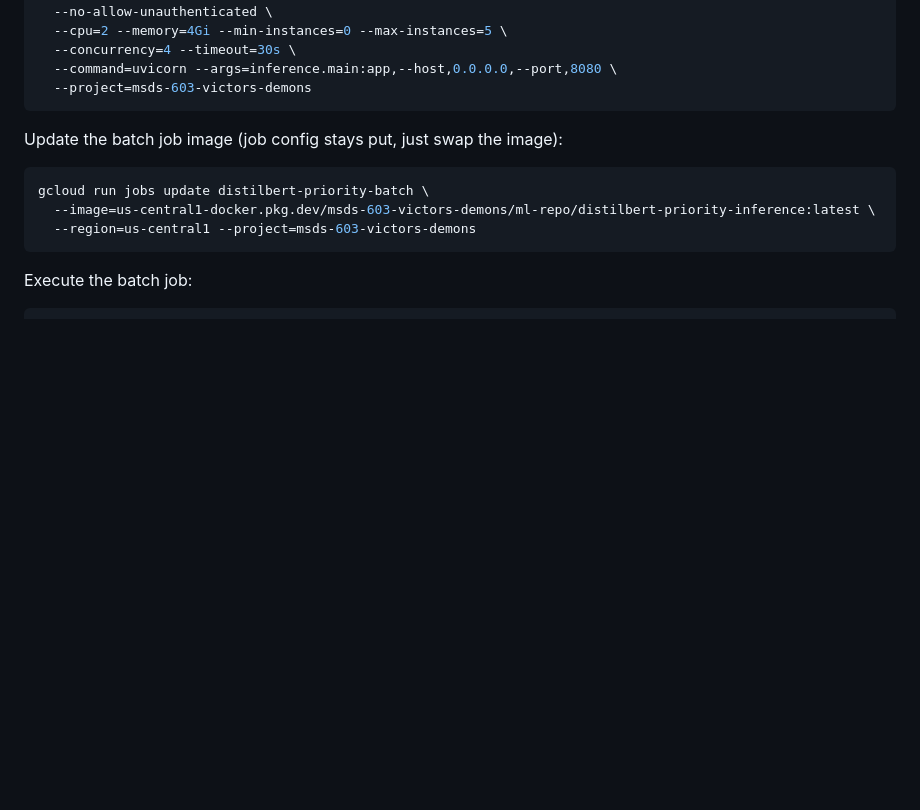
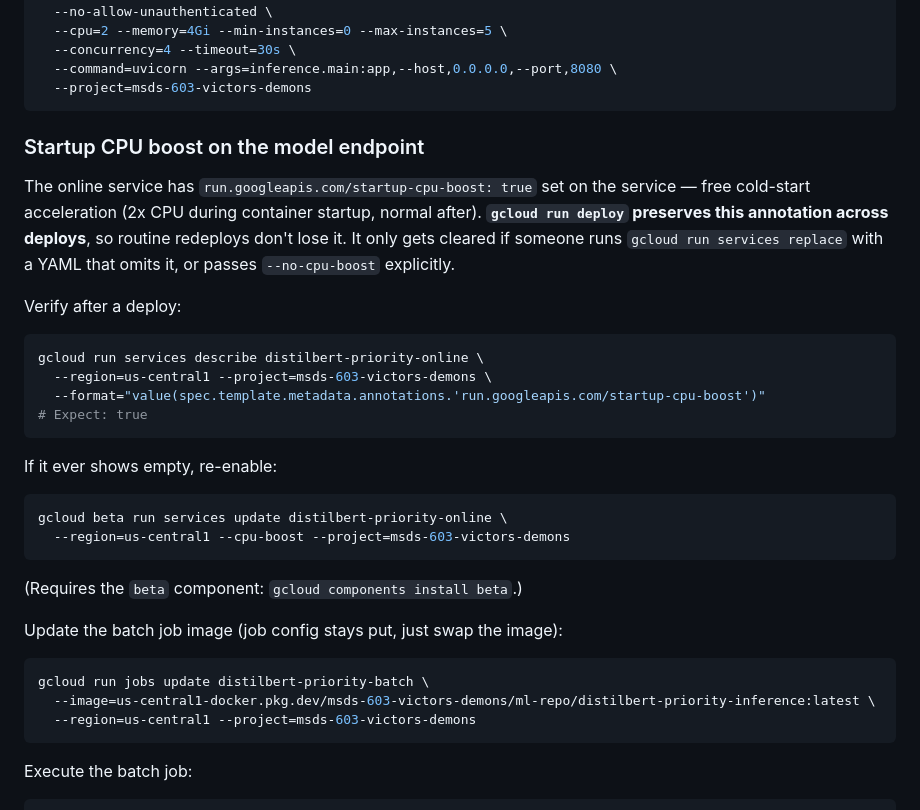
Before and after one commit to NandakumarGunalan/ecommerce-ticket-assistant, a Markdown page: RUNBOOK.md, the part around the change. Drawn GitHub-style; blank space fills up the shorter version.

Commit message:
docs(runbook): document startup CPU boost on model endpoint
Note that gcloud run deploy preserves the annotation so routine redeploys
don't lose it. Add verify + re-enable commands for the cases where it
gets cleared (e.g. services replace with a YAML that omits it).

````diff
--- a/RUNBOOK.md
+++ b/RUNBOOK.md
@@ -196,6 +196,28 @@ gcloud run deploy distilbert-priority-online \
   --command=uvicorn --args=inference.main:app,--host,0.0.0.0,--port,8080 \
   --project=msds-603-victors-demons
 ```
+
+### Startup CPU boost on the model endpoint
+
+The online service has `run.googleapis.com/startup-cpu-boost: true` set on the service — free cold-start acceleration (2x CPU during container startup, normal after). **`gcloud run deploy` preserves this annotation across deploys**, so routine redeploys don't lose it. It only gets cleared if someone runs `gcloud run services replace` with a YAML that omits it, or passes `--no-cpu-boost` explicitly.
+
+Verify after a deploy:
+
+```bash
+gcloud run services describe distilbert-priority-online \
+  --region=us-central1 --project=msds-603-victors-demons \
+  --format="value(spec.template.metadata.annotations.'run.googleapis.com/startup-cpu-boost')"
+# Expect: true
+```
+
+If it ever shows empty, re-enable:
+
+```bash
+gcloud beta run services update distilbert-priority-online \
+  --region=us-central1 --cpu-boost --project=msds-603-victors-demons
+```
+
+(Requires the `beta` component: `gcloud components install beta`.)
 
 Update the batch job image (job config stays put, just swap the image):
 
````
